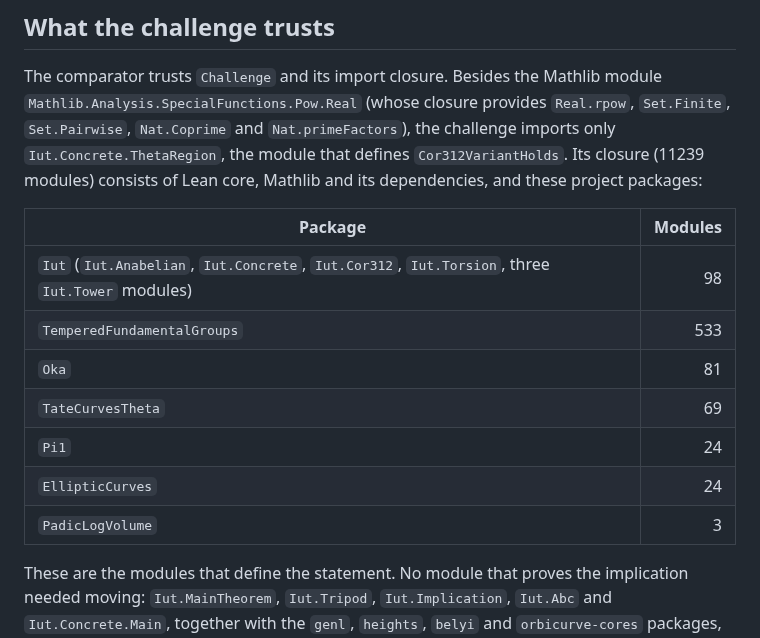
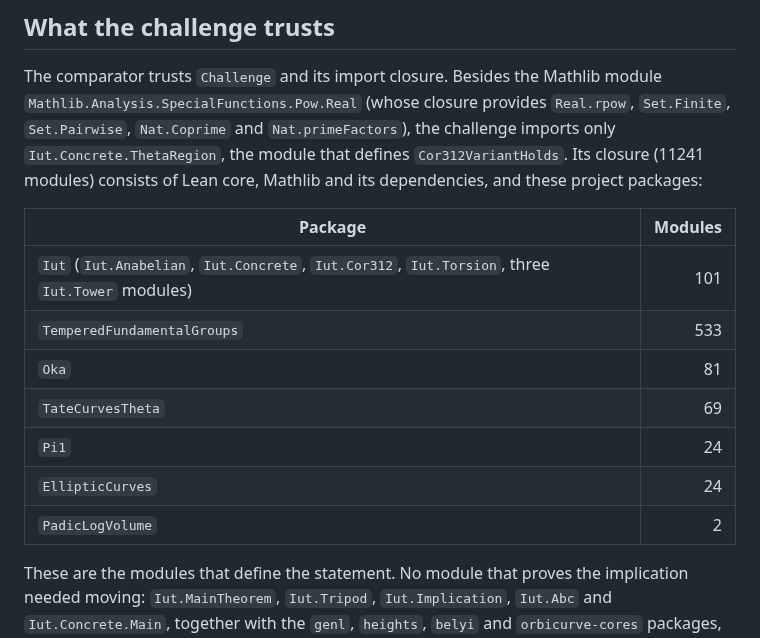
Before and after one commit to lana-agents/iut, a Markdown page: Comparator/README.md, the part around the change. Rendered like a GitHub page.

Commit message:
Comparator/README: closure counts
Co-Authored-By: Claude Opus 5.5 (1M context) <noreply@anthropic.com>

```diff
--- a/Comparator/README.md
+++ b/Comparator/README.md
@@ -73,18 +73,18 @@ The comparator trusts `Challenge` and its import closure. Besides the Mathlib mo
 `Mathlib.Analysis.SpecialFunctions.Pow.Real` (whose closure provides `Real.rpow`,
 `Set.Finite`, `Set.Pairwise`, `Nat.Coprime` and `Nat.primeFactors`), the challenge imports
 only `Iut.Concrete.ThetaRegion`, the module that defines `Cor312VariantHolds`. Its closure
-(11239 modules) consists of Lean core, Mathlib and its dependencies, and these project
+(11241 modules) consists of Lean core, Mathlib and its dependencies, and these project
 packages:
 
 | Package | Modules |
 | --- | ---: |
-| `Iut` (`Iut.Anabelian`, `Iut.Concrete`, `Iut.Cor312`, `Iut.Torsion`, three `Iut.Tower` modules) | 98 |
+| `Iut` (`Iut.Anabelian`, `Iut.Concrete`, `Iut.Cor312`, `Iut.Torsion`, three `Iut.Tower` modules) | 101 |
 | `TemperedFundamentalGroups` | 533 |
 | `Oka` | 81 |
 | `TateCurvesTheta` | 69 |
 | `Pi1` | 24 |
 | `EllipticCurves` | 24 |
-| `PadicLogVolume` | 3 |
+| `PadicLogVolume` | 2 |
 
 These are the modules that define the statement. No module that proves the implication
 needed moving: `Iut.MainTheorem`, `Iut.Tripod`, `Iut.Implication`, `Iut.Abc` and
```
